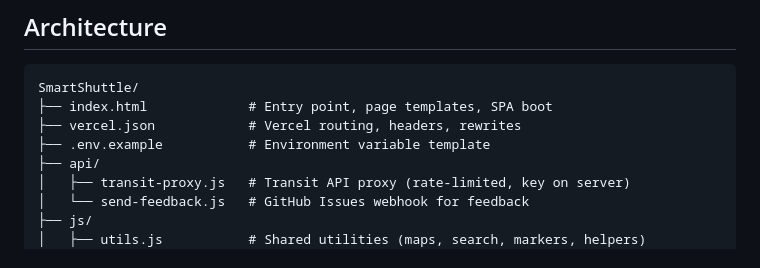
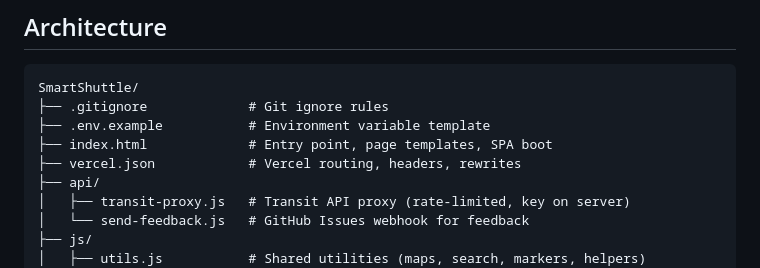
Before and after one commit to RhythmD22/SmartShuttle, a Markdown page: README.md, the part around the change. Drawn GitHub-style.

Commit message:
Update README to include .gitignore and correct file structure

````diff
--- a/README.md
+++ b/README.md
@@ -71,9 +71,10 @@ npm start
 
 ```
 SmartShuttle/
+├── .gitignore             # Git ignore rules
+├── .env.example           # Environment variable template
 ├── index.html             # Entry point, page templates, SPA boot
 ├── vercel.json            # Vercel routing, headers, rewrites
-├── .env.example           # Environment variable template
 ├── api/
 │   ├── transit-proxy.js   # Transit API proxy (rate-limited, key on server)
 │   └── send-feedback.js   # GitHub Issues webhook for feedback
````
